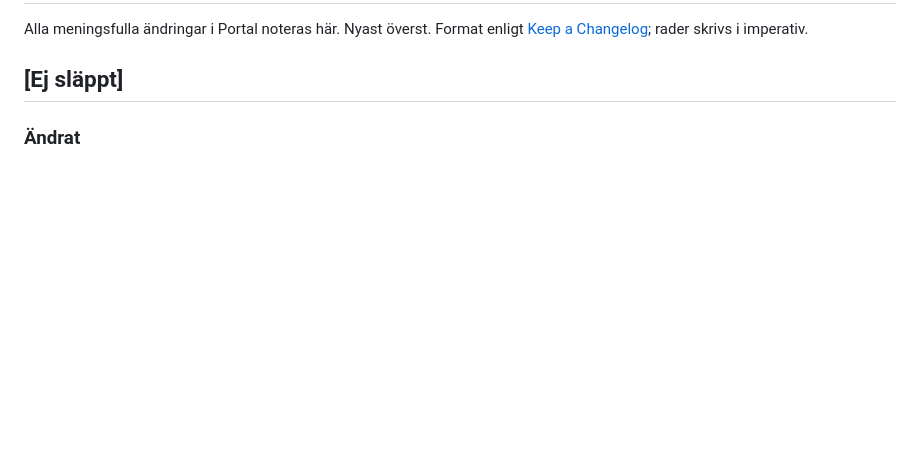
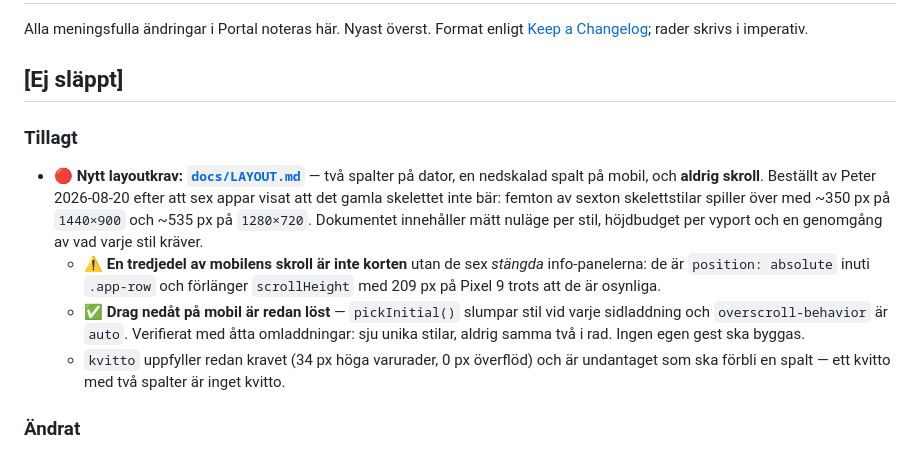
Before and after one commit to pepestal/portal, a Markdown page: docs/CHANGELOG.md, the part around the change. Drawn GitHub-style; blank space fills up the shorter version.

```diff
--- a/docs/CHANGELOG.md
+++ b/docs/CHANGELOG.md
@@ -4,6 +4,22 @@ Alla meningsfulla ändringar i Portal noteras här. Nyast överst. Format enligt
 [Keep a Changelog](https://keepachangelog.com/sv/); rader skrivs i imperativ.
 
 ## [Ej släppt]
+
+### Tillagt
+- 🔴 **Nytt layoutkrav: [`docs/LAYOUT.md`](LAYOUT.md)** — två spalter på dator, en
+  nedskalad spalt på mobil, och **aldrig skroll**. Beställt av Peter 2026-08-20 efter att
+  sex appar visat att det gamla skelettet inte bär: femton av sexton skelettstilar
+  spiller över med ~350 px på `1440×900` och ~535 px på `1280×720`. Dokumentet innehåller
+  mätt nuläge per stil, höjdbudget per vyport och en genomgång av vad varje stil kräver.
+  - ⚠️ **En tredjedel av mobilens skroll är inte korten** utan de sex *stängda*
+    info-panelerna: de är `position: absolute` inuti `.app-row` och förlänger
+    `scrollHeight` med 209 px på Pixel 9 trots att de är osynliga.
+  - ✅ **Drag nedåt på mobil är redan löst** — `pickInitial()` slumpar stil vid varje
+    sidladdning och `overscroll-behavior` är `auto`. Verifierat med åtta omladdningar:
+    sju unika stilar, aldrig samma två i rad. Ingen egen gest ska byggas.
+  - `kvitto` uppfyller redan kravet (34 px höga varurader, 0 px överflöd) och är
+    undantaget som ska förbli en spalt — ett kvitto med två spalter är inget kvitto.
+
 
 ### Ändrat
 - 🔴 **Ekosystemet i portalen visar verkligheten igen — sex appar, inget nav** (PR 1 av
```
Also changed, not shown: docs/LAYOUT.md (added, +263 -0 lines).
